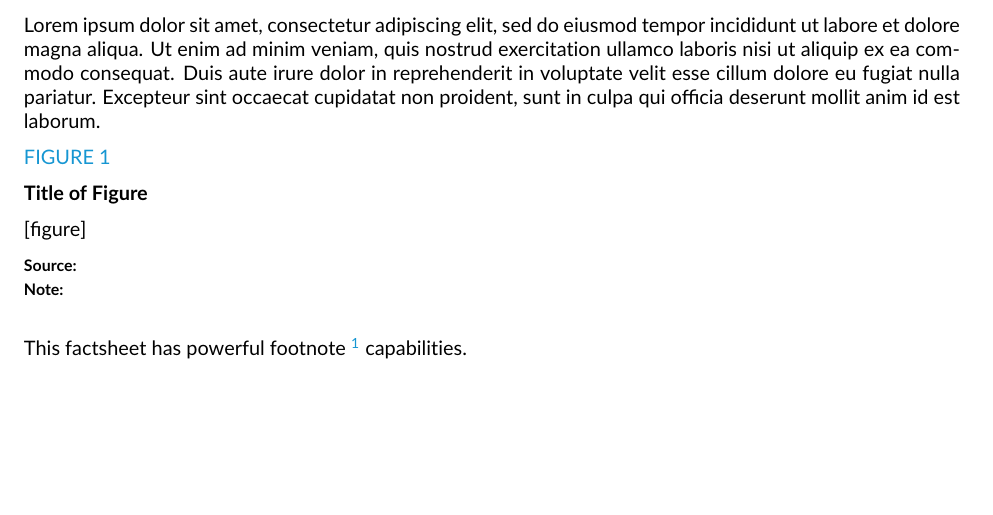
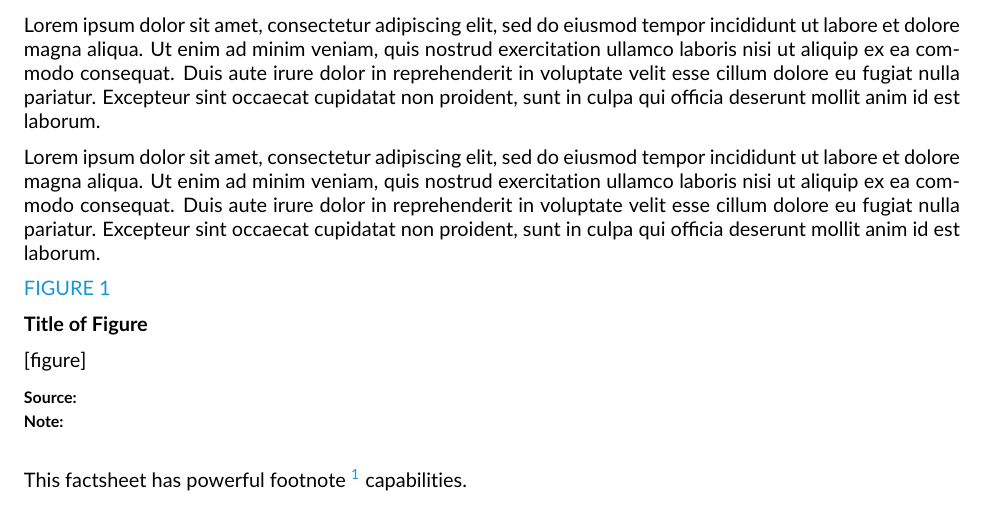
Before and after one commit to UrbanInstitute/rmarkdown-factsheets, an R Markdown document (simple-factsheet.Rmd): part of page 1 of 2, cut so that both start at the same text, the shorter picture padded with empty space. The pictures show the output file simple-factsheet.pdf that the author committed with the source.

Commit message:
Ready for first review.

```diff
--- a/simple-factsheet.Rmd
+++ b/simple-factsheet.Rmd
@@ -39,6 +39,8 @@ Lorem ipsum dolor sit amet, consectetur adipiscing elit, sed do eiusmod tempor i
 
 Lorem ipsum dolor sit amet, consectetur adipiscing elit, sed do eiusmod tempor incididunt ut labore et dolore magna aliqua. Ut enim ad minim veniam, quis nostrud exercitation ullamco laboris nisi ut aliquip ex ea commodo consequat. Duis aute irure dolor in reprehenderit in voluptate velit esse cillum dolore eu fugiat nulla pariatur. Excepteur sint occaecat cupidatat non proident, sunt in culpa qui officia deserunt mollit anim id est laborum.
 
+Lorem ipsum dolor sit amet, consectetur adipiscing elit, sed do eiusmod tempor incididunt ut labore et dolore magna aliqua. Ut enim ad minim veniam, quis nostrud exercitation ullamco laboris nisi ut aliquip ex ea commodo consequat. Duis aute irure dolor in reprehenderit in voluptate velit esse cillum dolore eu fugiat nulla pariatur. Excepteur sint occaecat cupidatat non proident, sunt in culpa qui officia deserunt mollit anim id est laborum.
+
 \urbanfigurenumber{1}
 
 \urbanfiguretitle{Title of Figure}
```
Also changed, not shown: simple-factsheet.pdf.
